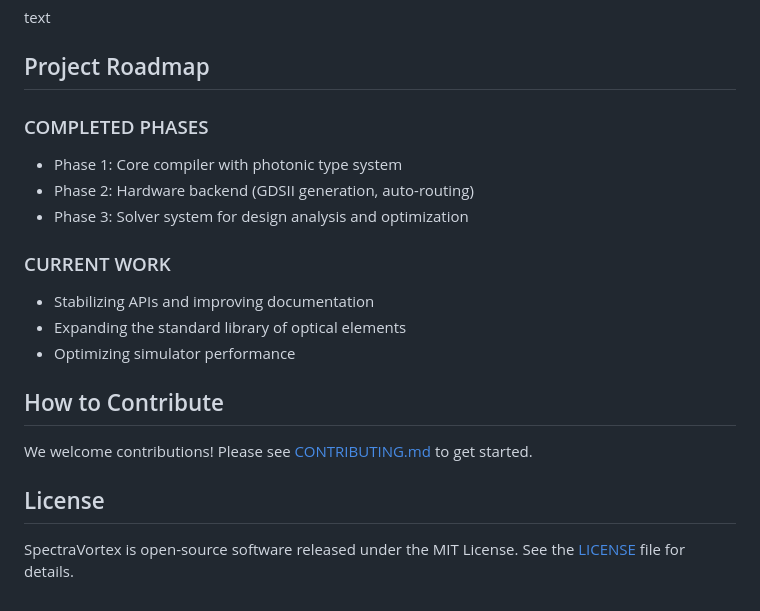
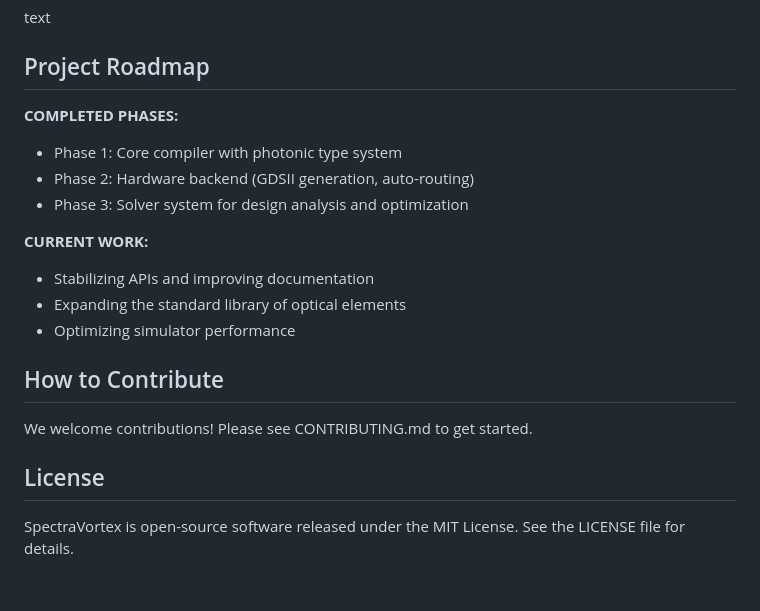
Before and after one commit to Dimius0/spectravortex, a Markdown page: README.md, the part around the change. Drawn GitHub-style.

```diff
--- a/README.md
+++ b/README.md
@@ -113,20 +113,20 @@ text
 
 ## Project Roadmap
 
-### COMPLETED PHASES
+**COMPLETED PHASES:**
 - Phase 1: Core compiler with photonic type system
 - Phase 2: Hardware backend (GDSII generation, auto-routing)
 - Phase 3: Solver system for design analysis and optimization
 
-### CURRENT WORK
+**CURRENT WORK:**
 - Stabilizing APIs and improving documentation
 - Expanding the standard library of optical elements
 - Optimizing simulator performance
 
 ## How to Contribute
 
-We welcome contributions! Please see [CONTRIBUTING.md](CONTRIBUTING.md) to get started.
+We welcome contributions! Please see CONTRIBUTING.md to get started.
 
 ## License
 
-SpectraVortex is open-source software released under the MIT License. See the [LICENSE](LICENSE) file for details.
+SpectraVortex is open-source software released under the MIT License. See the LICENSE file for details.
```
